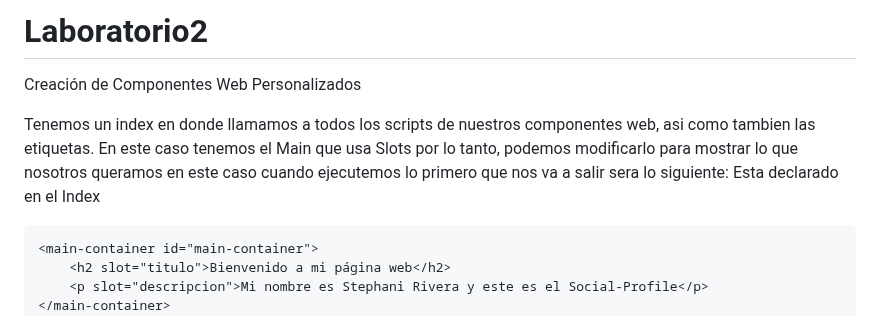
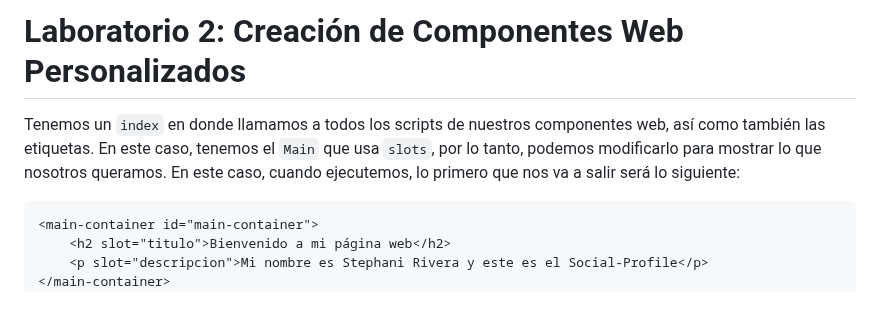
Before and after one commit to StephaniRivera/Laboratorio2, a Markdown page: README.md, the part around one of its changes. Rendered like a GitHub page.

````diff
--- a/README.md
+++ b/README.md
@@ -1,9 +1,7 @@
-# Laboratorio2
-Creación de Componentes Web Personalizados
+# Laboratorio 2: Creación de Componentes Web Personalizados
 
-Tenemos un index en donde llamamos a todos los scripts de nuestros componentes web, asi como tambien las etiquetas.
-En este caso tenemos el Main que usa Slots por lo tanto, podemos modificarlo para mostrar lo que nosotros queramos en este caso cuando ejecutemos lo primero que nos va a salir sera lo siguiente:
-Esta declarado en el Index
+Tenemos un `index` en donde llamamos a todos los scripts de nuestros componentes web, así como también las etiquetas. En este caso, tenemos el `Main` que usa `slots`, por lo tanto, podemos modificarlo para mostrar lo que nosotros queramos. En este caso, cuando ejecutemos, lo primero que nos va a salir será lo siguiente:
+
 ```html
 <main-container id="main-container">
     <h2 slot="titulo">Bienvenido a mi página web</h2>
````
Also changed, not shown: other parts of README.md (+0 -72 lines).
